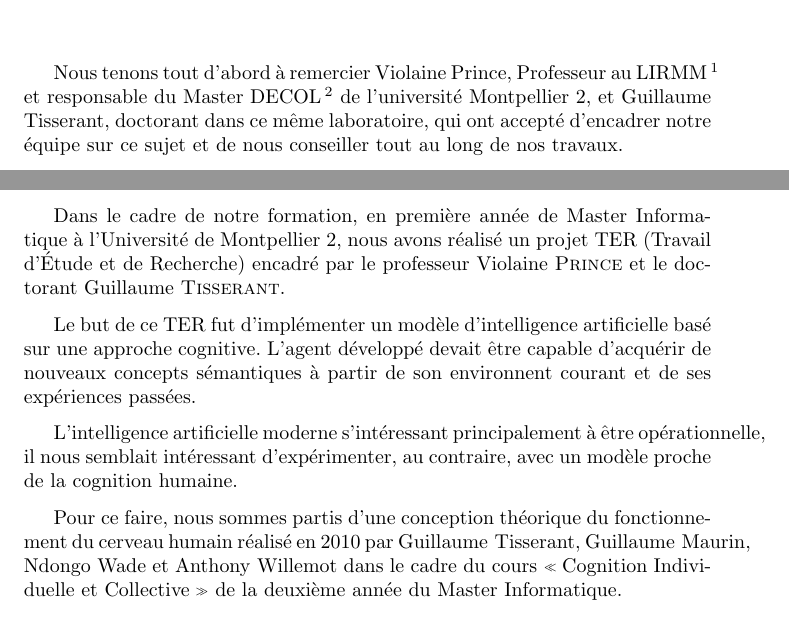
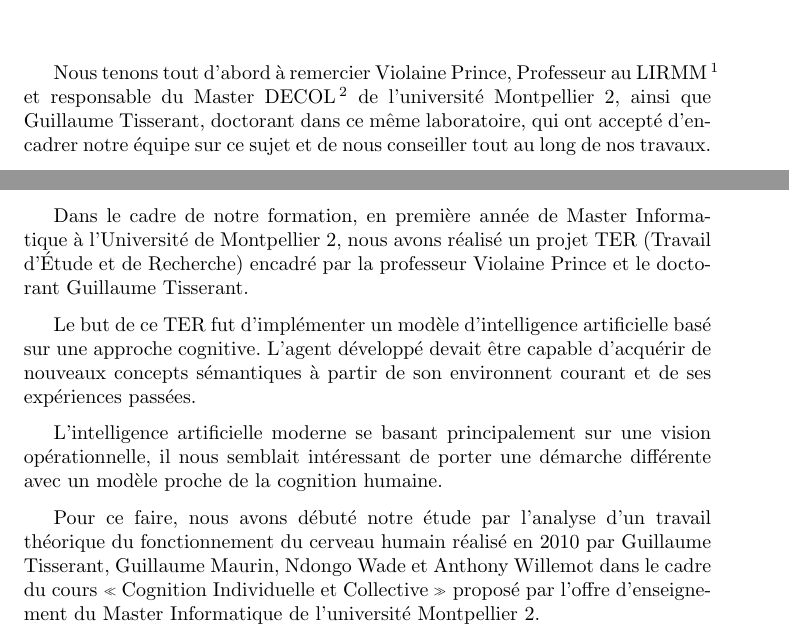
Before and after one commit to cogitoTeam/IA_a_cognitive_approach, a LaTeX book (Docs/Latex/rapport_final/rapport_final_ac.tex, which reads Docs/Latex/rapport_final/intro.tex, Docs/Latex/rapport_final/merci.tex): two parts of pages 3 and 5 of 57, joined at a grey line, cut so that both start at the same text. Compiled offline with pdfLaTeX; a LaTeX package or settings file that is missing is left out.

Commit message:
work on intro & merci

```diff
--- a/Docs/Latex/rapport_final/intro.tex
+++ b/Docs/Latex/rapport_final/intro.tex
@@ -1,24 +1,11 @@
 \chapter*{Introduction}
 \addcontentsline{toc}{chapter}{Introduction}
 \vspace*{\stretch{1}}
-Dans le cadre de notre formation, en première année de Master Informatique à
-l'Université de Montpellier 2, nous avons réalisé un projet TER (Travail
-d'Étude et de Recherche) encadré par le professeur \mbox{Violaine
-\textsc{Prince}} et le doctorant \mbox{Guillaume \textsc{Tisserant}}.
+Dans le cadre de notre formation, en première année de Master Informatique à l'Université de Montpellier 2, nous avons réalisé un projet TER (Travail d'Étude et de Recherche) encadré par la professeur \mbox{Violaine} \mbox{Prince} et le doctorant \mbox{Guillaume} \mbox{Tisserant}.
 
-Le but de ce TER fut d'implémenter un modèle d'intelligence artificielle basé
-sur une approche cognitive. L'agent développé devait être capable d'acquérir de
-nouveaux concepts sémantiques à partir de son environnent courant et de ses
-expériences passées.
+Le but de ce TER fut d'implémenter un modèle d'intelligence artificielle basé sur une approche cognitive. L'agent développé devait être capable d'acquérir de nouveaux concepts sémantiques à partir de son environnent courant et de ses expériences passées.
 
-L'intelligence artificielle moderne s'intéressant principalement à être
-opérationnelle, il nous semblait intéressant d'expérimenter, au contraire, avec
-un modèle proche de la cognition humaine.
+L'intelligence artificielle moderne se basant principalement sur une vision opérationnelle, il nous semblait intéressant de porter une démarche différente avec un modèle proche de la cognition humaine.
 
-Pour ce faire, nous sommes partis d'une conception théorique du fonctionnement
-du cerveau humain réalisé en 2010 par \mbox{Guillaume Tisserant},
-\mbox{Guillaume Maurin}, \mbox{Ndongo Wade} et \mbox{Anthony Willemot} dans le
-cadre du cours \og Cognition Individuelle et Collective\fg{} de la deuxième
-année du Master Informatique.
-
+Pour ce faire, nous avons débuté notre étude par l'analyse d'un travail théorique du fonctionnement du cerveau humain réalisé en 2010 par \mbox{Guillaume} \mbox{Tisserant}, \mbox{Guillaume} \mbox{Maurin}, \mbox{Ndongo} \mbox{Wade} et \mbox{Anthony} \mbox{Willemot} dans le cadre du cours \og Cognition Individuelle et Collective\fg{} proposé par l'offre d'enseignement du Master Informatique de l'université Montpellier 2.
 \vspace*{\stretch{3}}
--- a/Docs/Latex/rapport_final/merci.tex
+++ b/Docs/Latex/rapport_final/merci.tex
@@ -2,23 +2,10 @@
 \addcontentsline{toc}{chapter}{Remerciements}
 \vspace*{\stretch{1}}
 
-Nous tenons tout d'abord à remercier \mbox{Violaine} \mbox{Prince}, Professeur
-au LIRMM\footnote{Laboratoire d'Informatique, de Robotique et de
-Micro-électronique de Montpellier.} et responsable du Master
-DECOL\footnote{Master DECOL : Données, Connaissances et Langage Naturel.} de
-l'université Montpellier 2, et \mbox{Guillaume} \mbox{Tisserant}, doctorant dans
-ce même laboratoire, qui ont accepté d'encadrer notre équipe sur ce sujet et de nous conseiller tout au long de nos travaux.
+Nous tenons tout d'abord à remercier \mbox{Violaine} \mbox{Prince}, Professeur au LIRMM\footnote{Laboratoire d'Informatique, de Robotique et de Micro-électronique de Montpellier.} et responsable du Master DECOL\footnote{Master DECOL : Données, Connaissances et Langage Naturel.} de l'université Montpellier 2, ainsi que \mbox{Guillaume} \mbox{Tisserant}, doctorant dans ce même laboratoire, qui ont accepté d'encadrer notre équipe sur ce sujet et de nous conseiller tout au long de nos travaux.
 
-Nous remercions également \mbox{Rodolphe} \mbox{Giroudeau}, \mbox{Marianne}
-\mbox{Huchard}, \mbox{Frédéric} \mbox{Koriche} et \mbox{Marie-Laure}
-\mbox{Mugnier} pour leurs conseils et les connaissances que nous avons acquises
-lors de leurs cours et qui nous ont été utiles à la réalisation de ce projet.
-Citons également \mbox{Mountaz} \mbox{Hascouet} pour avoir géré l'organisation
-des TER cette année.
+Nous remercions également \mbox{Rodolphe} \mbox{Giroudeau}, \mbox{Marianne} \mbox{Huchard}, \mbox{Frédéric} \mbox{Koriche} et \mbox{Marie-Laure} \mbox{Mugnier} pour leurs conseils et les connaissances que nous avons acquises lors de leurs cours et qui nous ont été utiles à la réalisation de ce projet. Citons également \mbox{Mountaz} \mbox{Hascouet} pour avoir géré l'organisation des TER cette année.
 
-Enfin, nous souhaitons finir par remercier \mbox{Cécile} \mbox{Artaud} et
-\mbox{Sylvie} \mbox{Coulon}, respectivement secrétaires des Masters et des
-Licences du département informatique de l'université Montpellier 2, pour leur
-disponibilité lors de nos déplacements au bâtiment 16.
+Enfin, nous souhaitons finir par remercier \mbox{Cécile} \mbox{Artaud} et \mbox{Sylvie} \mbox{Coulon}, respectivement secrétaires des Masters et des Licences du département informatique de l'université Montpellier 2, pour leur disponibilité lors de nos déplacements au bâtiment 16.
 
 \vspace*{\stretch{3}}
```
